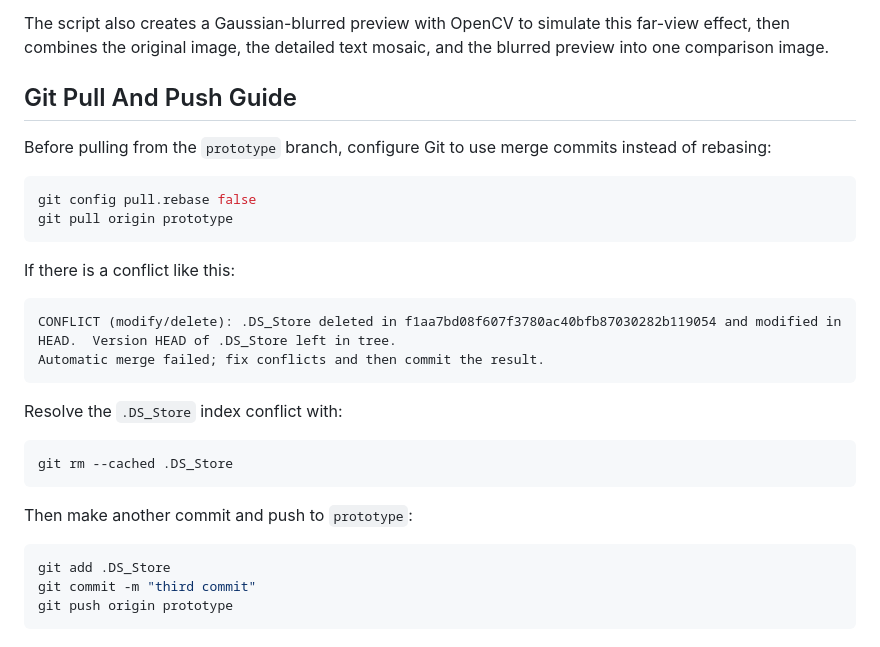
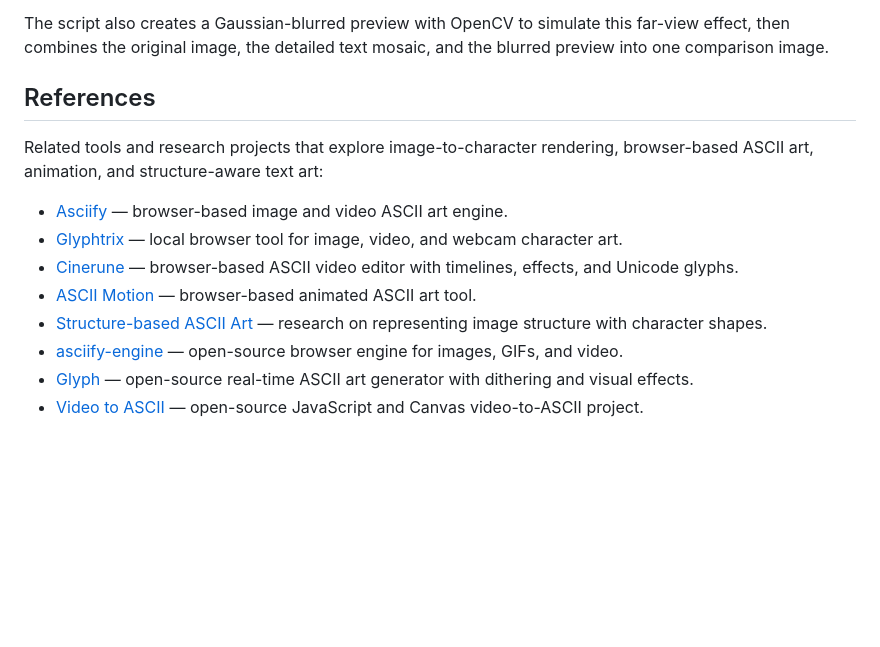
Before and after one commit to dynamics986/TextPictures, a Markdown page: README.md, the part around the change. Rendered like a GitHub page; blank space fills up the shorter version.

Commit message:
Update README references

````diff
--- a/README.md
+++ b/README.md
@@ -82,32 +82,15 @@ Because every output cell is a real character on a white background, the result
 
 The script also creates a Gaussian-blurred preview with OpenCV to simulate this far-view effect, then combines the original image, the detailed text mosaic, and the blurred preview into one comparison image.
 
-## Git Pull And Push Guide
+## References
 
-Before pulling from the `prototype` branch, configure Git to use merge commits instead of rebasing:
+Related tools and research projects that explore image-to-character rendering, browser-based ASCII art, animation, and structure-aware text art:
 
-```bash
-git config pull.rebase false
-git pull origin prototype
-```
-
-If there is a conflict like this:
-
-```text
-CONFLICT (modify/delete): .DS_Store deleted in f1aa7bd08f607f3780ac40bfb87030282b119054 and modified in HEAD.  Version HEAD of .DS_Store left in tree.
-Automatic merge failed; fix conflicts and then commit the result.
-```
-
-Resolve the `.DS_Store` index conflict with:
-
-```bash
-git rm --cached .DS_Store
-```
-
-Then make another commit and push to `prototype`:
-
-```bash
-git add .DS_Store
-git commit -m "third commit"
-git push origin prototype
-```
+- [Asciify](https://asciify.org/) — browser-based image and video ASCII art engine.
+- [Glyphtrix](https://glyphtrix.art/) — local browser tool for image, video, and webcam character art.
+- [Cinerune](https://cinerune.com/) — browser-based ASCII video editor with timelines, effects, and Unicode glyphs.
+- [ASCII Motion](https://ascii-motion.com/) — browser-based animated ASCII art tool.
+- [Structure-based ASCII Art](https://research.cuhk.edu.hk/en/publications/structure-based-ascii-art-2/) — research on representing image structure with character shapes.
+- [asciify-engine](https://github.com/ayangabryl/asciify-engine) — open-source browser engine for images, GIFs, and video.
+- [Glyph](https://github.com/Codeptor/glyph) — open-source real-time ASCII art generator with dithering and visual effects.
+- [Video to ASCII](https://github.com/collidingScopes/ascii) — open-source JavaScript and Canvas video-to-ASCII project.
````
